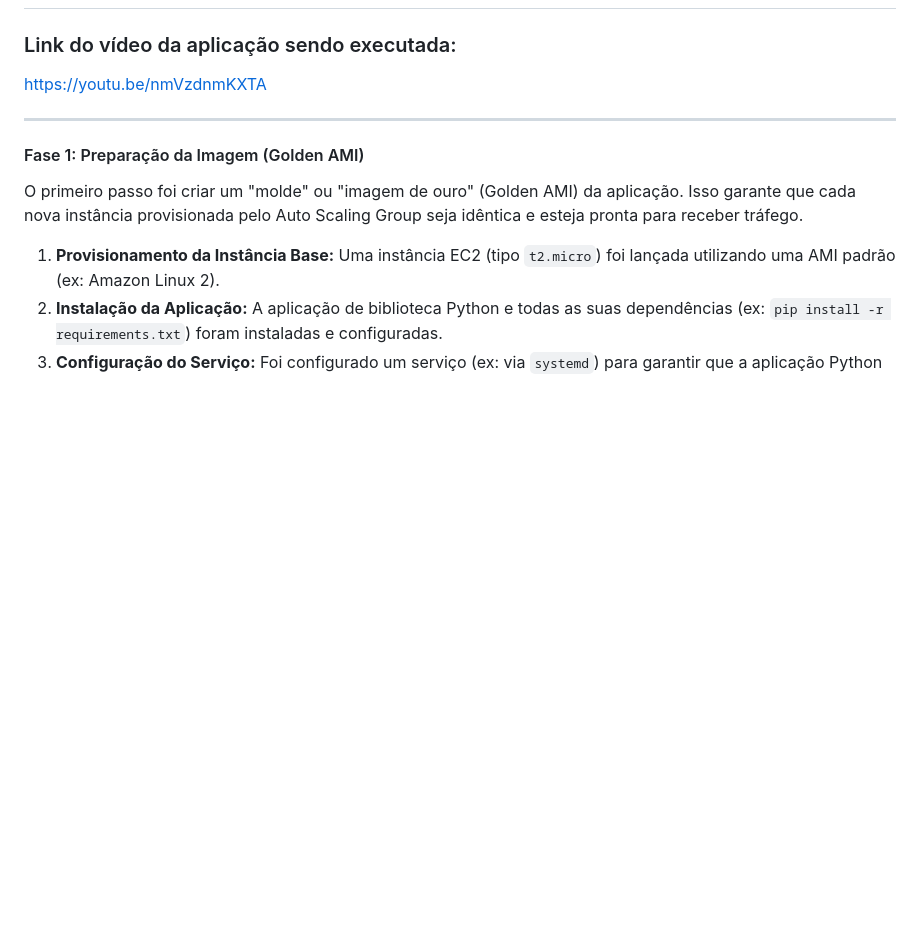
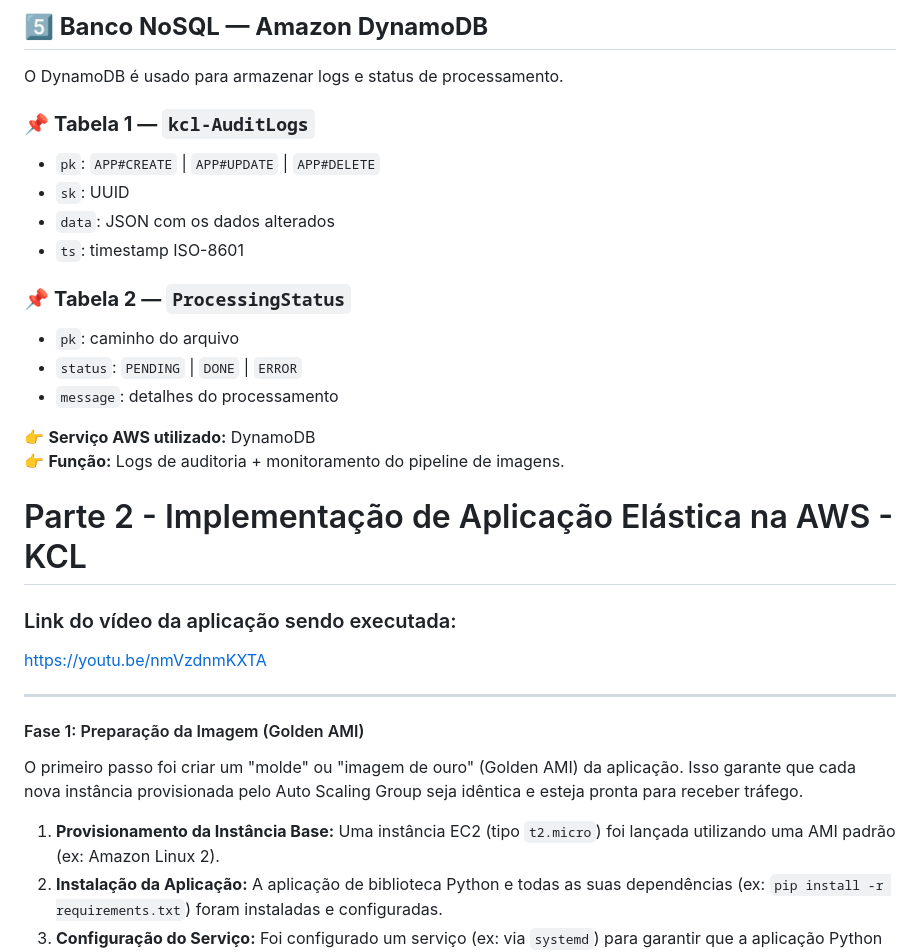
Before and after one commit to LaurindoJr/WORKNOW, a Markdown page: README.md, the part around one of its changes. Rendered like a GitHub page; blank space fills up the shorter version.

Commit message:
refatora Readme

```diff
--- a/README.md
+++ b/README.md
@@ -2,3 +72,22 @@
+## **5️⃣ Banco NoSQL — Amazon DynamoDB**
+
+O DynamoDB é usado para armazenar logs e status de processamento.
+
+### 📌 **Tabela 1 — `kcl-AuditLogs`**
+- `pk`: `APP#CREATE` | `APP#UPDATE` | `APP#DELETE`
+- `sk`: UUID
+- `data`: JSON com os dados alterados
+- `ts`: timestamp ISO-8601
+
+### 📌 **Tabela 2 — `ProcessingStatus`**
+- `pk`: caminho do arquivo
+- `status`: `PENDING` | `DONE` | `ERROR`
+- `message`: detalhes do processamento
+
+👉 **Serviço AWS utilizado:** DynamoDB
+👉 **Função:** Logs de auditoria + monitoramento do pipeline de imagens.
+
+# Parte 2 - Implementação de Aplicação Elástica na AWS - KCL
 
 
 ### Link do vídeo da aplicação sendo executada:
```
Also changed, not shown: other parts of README.md (+71 -1 lines).
